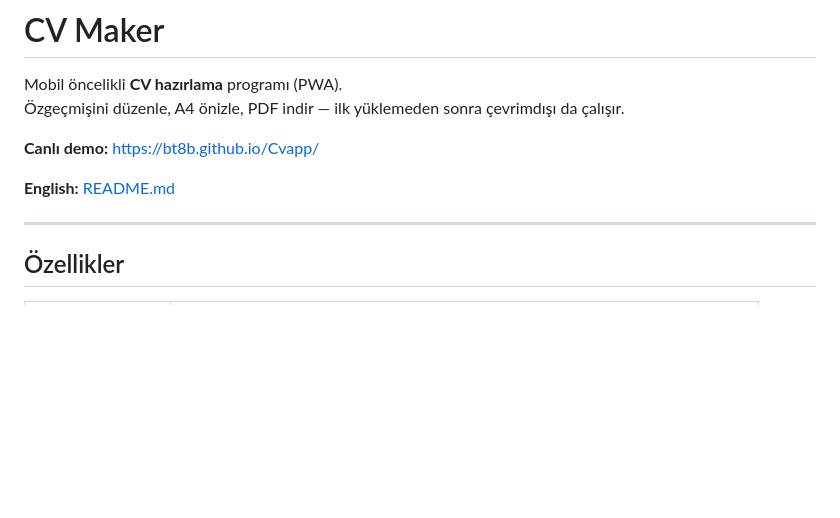
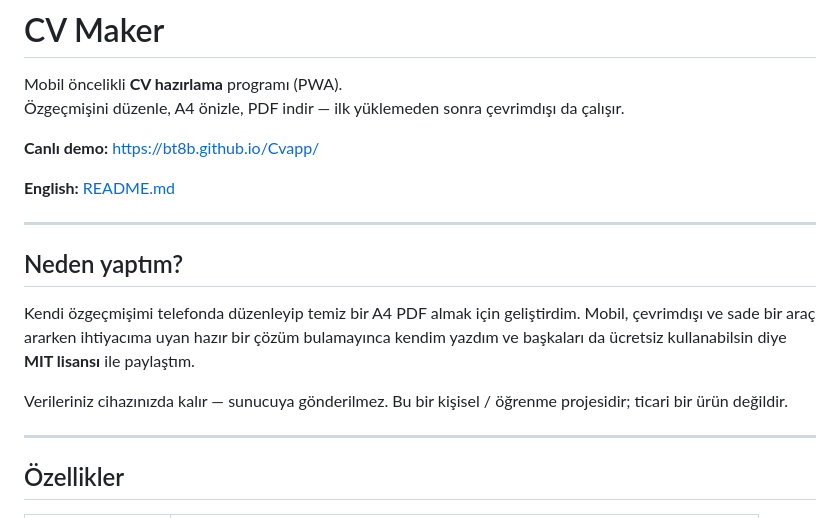
Before and after one commit to BT8B/Cvapp, a Markdown page: README.tr.md, the part around the change. GitHub-like rendering; blank space fills up the shorter version.

```diff
--- a/README.tr.md
+++ b/README.tr.md
@@ -6,6 +6,14 @@ Mobil öncelikli **CV hazırlama** programı (PWA).
 **Canlı demo:** [https://bt8b.github.io/Cvapp/](https://bt8b.github.io/Cvapp/)
 
 **English:** [README.md](README.md)
+
+---
+
+## Neden yaptım?
+
+Kendi özgeçmişimi telefonda düzenleyip temiz bir A4 PDF almak için geliştirdim. Mobil, çevrimdışı ve sade bir araç ararken ihtiyacıma uyan hazır bir çözüm bulamayınca kendim yazdım ve başkaları da ücretsiz kullanabilsin diye **MIT lisansı** ile paylaştım.
+
+Verileriniz cihazınızda kalır — sunucuya gönderilmez. Bu bir kişisel / öğrenme projesidir; ticari bir ürün değildir.
 
 ---
 
```
Also changed, not shown: README.md (+8 -0 lines).
